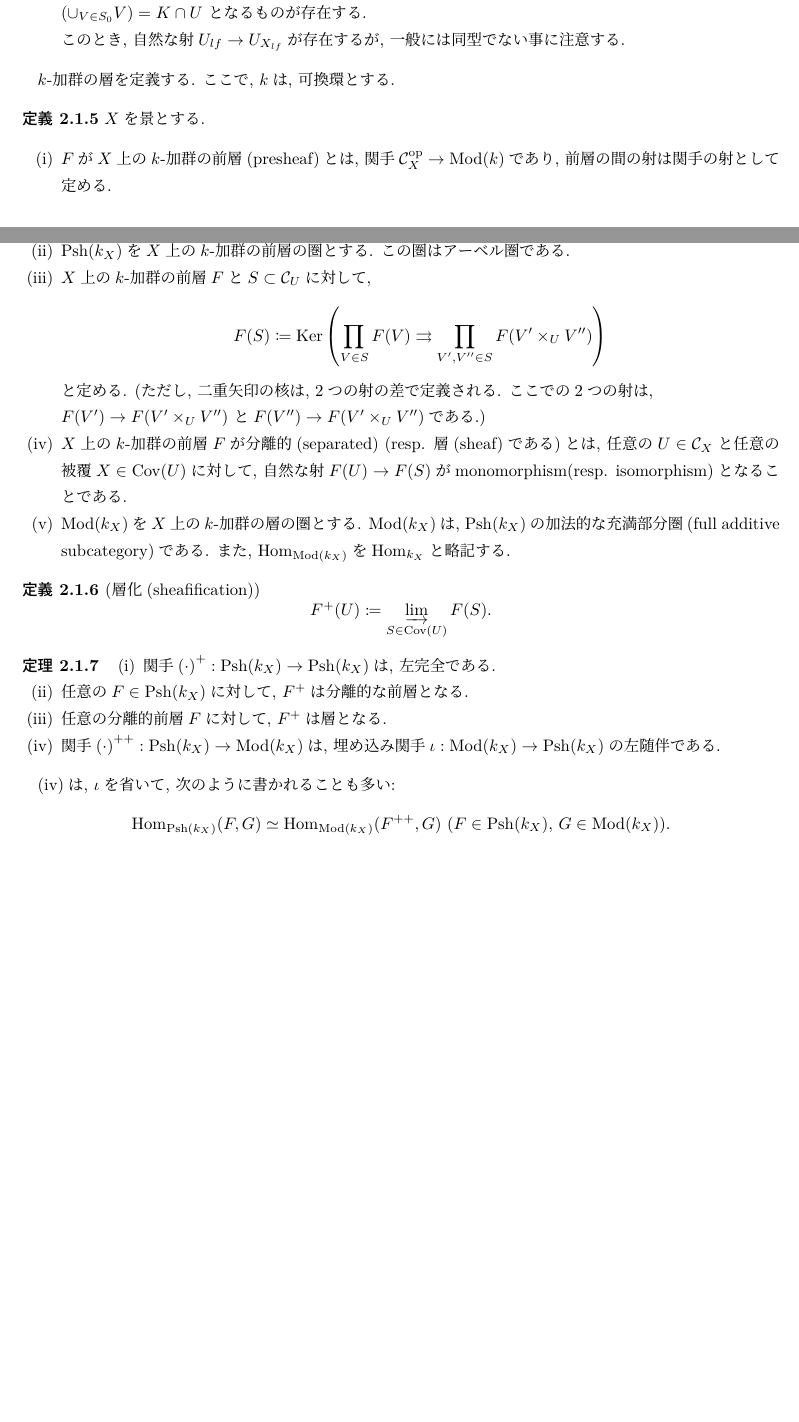
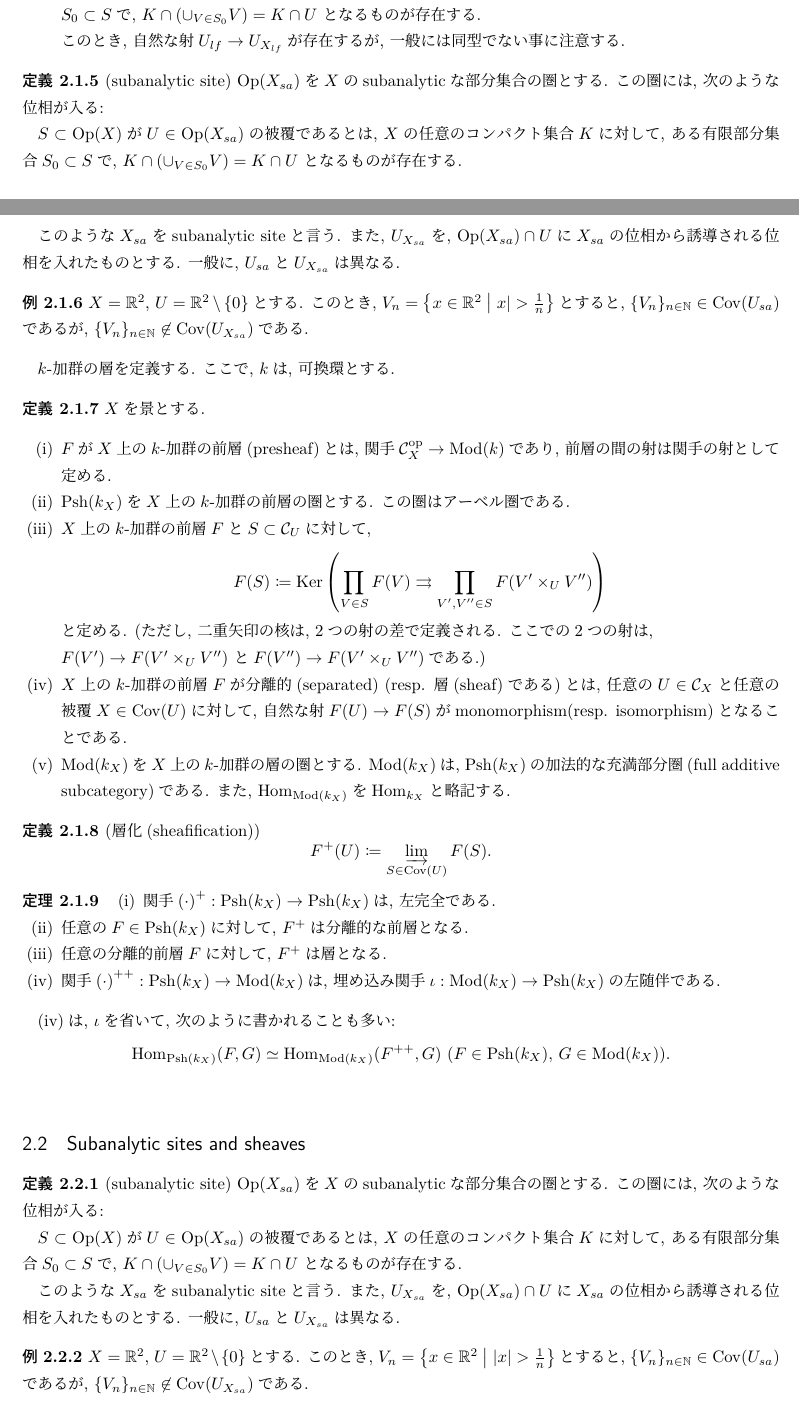
Before and after one commit to tnishida05/subanalytic_semi, a LaTeX document (main.tex, which reads contents/02-01.tex, contents/02-02.tex): two parts of pages 2 and 3 of 3 before the commit and two parts of pages 2 and 3 of 4 after it, joined at a grey line, cut so that both start at the same text, the shorter picture padded with empty space. Compiled offline with pLaTeX and dvipdfmx.

Commit message:
細かな修正と全体の構成の修正

```diff
--- a/contents/02-01.tex
+++ b/contents/02-01.tex
@@ -141,15 +147,39 @@ $\C_X$を$X$と書くことにする.
       この景を$X_f$と書く.
     \item $X$を局所コンパクトな位相空間とする.
       $X_{lf}$を, $\Op(X)$に次のような位相を入れた景とする:
+
       $S\subset\Op(X)$が$X_{lf}$での被覆であるとは,
       $X$の任意のコンパクト集合$K$に対して,
-      ある$S_0\in S$で,
+      ある有限進ん集合$S_0\subset S$で,
       $K\cap (\cup_{V\in S_0} V) = K\cap U$
       となるものが存在する.
 
       このとき, 自然な射$U_{lf}\to U_{X_{lf}}$が存在するが,
       一般には同型でない事に注意する.
   \end{enumerate}
+\end{eg}
+
+\begin{dfn}[subanalytic site]
+  $\Op(X_{sa})$を$X$のsubanalyticな部分集合の圏とする.
+  この圏には, 次のような位相が入る:
+
+  $S\subset\Op(X)$が$U\in\Op(X_{sa})$の被覆であるとは,
+  $X$の任意のコンパクト集合$K$に対して,
+  ある有限部分集合$S_0\subset S$で,
+  $K\cap (\cup_{V\in S_0} V) = K\cap U$
+  となるものが存在する.
+
+  このような$X_{sa}$をsubanalytic siteと言う.
+  また, $U_{X_{sa}}$を,
+  $\Op(X_{sa})\cap U$に$X_{sa}$の位相から誘導される位相を入れたものとする.
+  一般に, $U_{sa}$と$U_{X_{sa}}$は異なる.
+\end{dfn}
+
+\begin{eg}
+  $X = \mathbb{R}^2$, $U = \mathbb{R}^2\setminus\{0\}$とする.
+  このとき, $V_n = \left\{ x\in\mathbb{R}^2 \relmiddle |x|>\frac{1}{n} \right\}$とすると,
+  $\{V_n\}_{n\in\mathbb{N}}\in\Cov(U_{sa})$であるが,
+  $\{V_n\}_{n\in\mathbb{N}}\not\in\Cov(U_{X_{sa}})$である.
 \end{eg}
 
 $k$-加群の層を定義する.
--- /dev/null
+++ b/contents/02-02.tex
@@ -0,0 +1,29 @@
+\documentclass[../main]{subfiles}
+
+\begin{document}
+\setcounter{section}{2}
+\setcounter{subsection}{2} \addtocounter{subsection}{-1}
+\subsection{Subanalytic sites and sheaves}
+\begin{dfn}[subanalytic site]
+  $\Op(X_{sa})$を$X$のsubanalyticな部分集合の圏とする.
+  この圏には, 次のような位相が入る:
+
+  $S\subset\Op(X)$が$U\in\Op(X_{sa})$の被覆であるとは,
+  $X$の任意のコンパクト集合$K$に対して,
+  ある有限部分集合$S_0\subset S$で,
+  $K\cap (\cup_{V\in S_0} V) = K\cap U$
+  となるものが存在する.
+
+  このような$X_{sa}$をsubanalytic siteと言う.
+  また, $U_{X_{sa}}$を,
+  $\Op(X_{sa})\cap U$に$X_{sa}$の位相から誘導される位相を入れたものとする.
+  一般に, $U_{sa}$と$U_{X_{sa}}$は異なる.
+\end{dfn}
+
+\begin{eg}
+  $X = \mathbb{R}^2$, $U = \mathbb{R}^2\setminus\{0\}$とする.
+  このとき, $V_n = \left\{ x\in\mathbb{R}^2 \relmiddle{|} |x|>\frac{1}{n} \right\}$とすると,
+  $\{V_n\}_{n\in\mathbb{N}}\in\Cov(U_{sa})$であるが,
+  $\{V_n\}_{n\in\mathbb{N}}\not\in\Cov(U_{X_{sa}})$である.
+\end{eg}
+\end{document}
```
Also changed, not shown: main.tex (+2 -5 lines), out.pdf, contents/02-01.tex (8 more changed lines).
